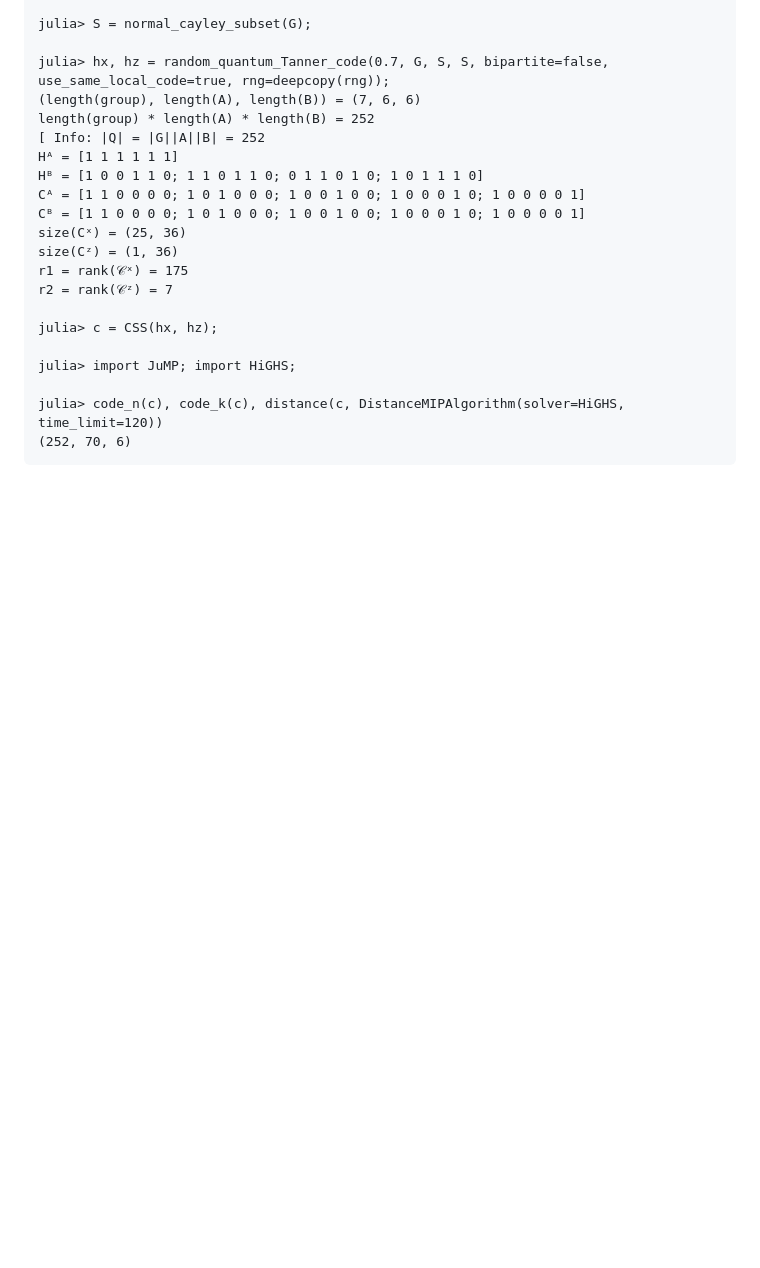
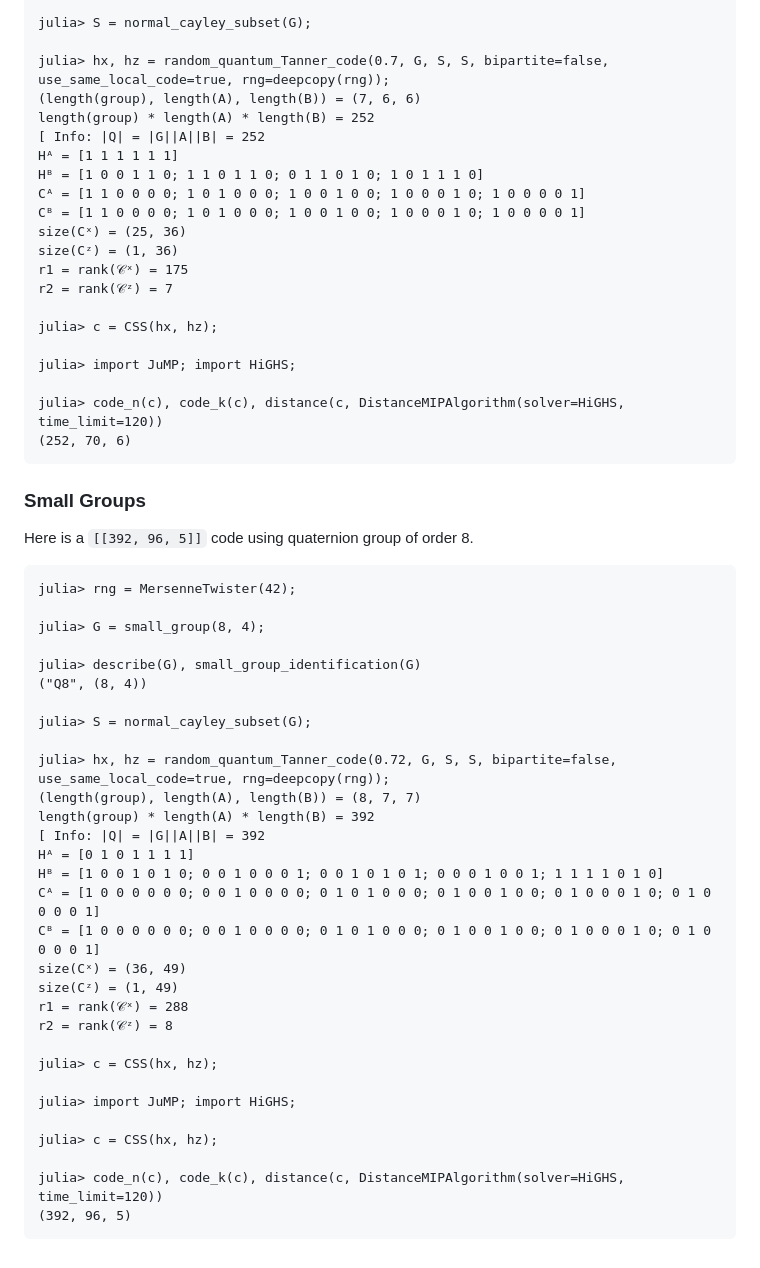
Before and after one commit to QuantumSavory/QuantumExpanders.jl, a Markdown page: README.md, the part around the change. Drawn GitHub-style; blank space fills up the shorter version.

Commit message:
use small groups

````diff
--- a/README.md
+++ b/README.md
@@ -176,3 +176,40 @@ julia> import JuMP; import HiGHS;
 julia> code_n(c), code_k(c), distance(c, DistanceMIPAlgorithm(solver=HiGHS, time_limit=120))
 (252, 70, 6)
 ```
+
+### Small Groups
+
+Here is a `[[392, 96, 5]]` code using quaternion group of order 8.
+
+```jldoctest
+julia> rng = MersenneTwister(42);
+
+julia> G = small_group(8, 4);
+
+julia> describe(G), small_group_identification(G)
+("Q8", (8, 4))
+
+julia> S = normal_cayley_subset(G);
+
+julia> hx, hz = random_quantum_Tanner_code(0.72, G, S, S, bipartite=false, use_same_local_code=true, rng=deepcopy(rng));
+(length(group), length(A), length(B)) = (8, 7, 7)
+length(group) * length(A) * length(B) = 392
+[ Info: |Q| = |G||A||B| = 392
+Hᴬ = [0 1 0 1 1 1 1]
+Hᴮ = [1 0 0 1 0 1 0; 0 0 1 0 0 0 1; 0 0 1 0 1 0 1; 0 0 0 1 0 0 1; 1 1 1 1 0 1 0]
+Cᴬ = [1 0 0 0 0 0 0; 0 0 1 0 0 0 0; 0 1 0 1 0 0 0; 0 1 0 0 1 0 0; 0 1 0 0 0 1 0; 0 1 0 0 0 0 1]
+Cᴮ = [1 0 0 0 0 0 0; 0 0 1 0 0 0 0; 0 1 0 1 0 0 0; 0 1 0 0 1 0 0; 0 1 0 0 0 1 0; 0 1 0 0 0 0 1]
+size(Cˣ) = (36, 49)
+size(Cᶻ) = (1, 49)
+r1 = rank(𝒞ˣ) = 288
+r2 = rank(𝒞ᶻ) = 8
+
+julia> c = CSS(hx, hz);
+
+julia> import JuMP; import HiGHS;
+
+julia> c = CSS(hx, hz);
+
+julia> code_n(c), code_k(c), distance(c, DistanceMIPAlgorithm(solver=HiGHS, time_limit=120))
+(392, 96, 5)
+```
````
